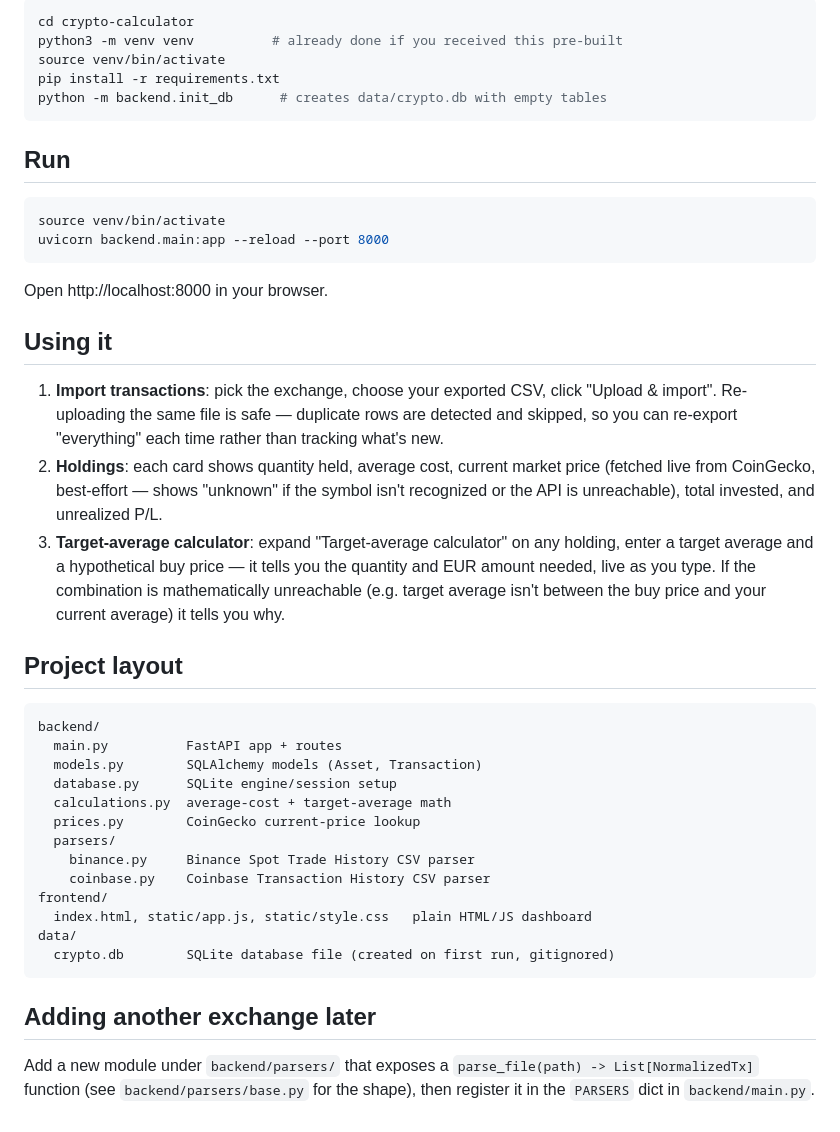
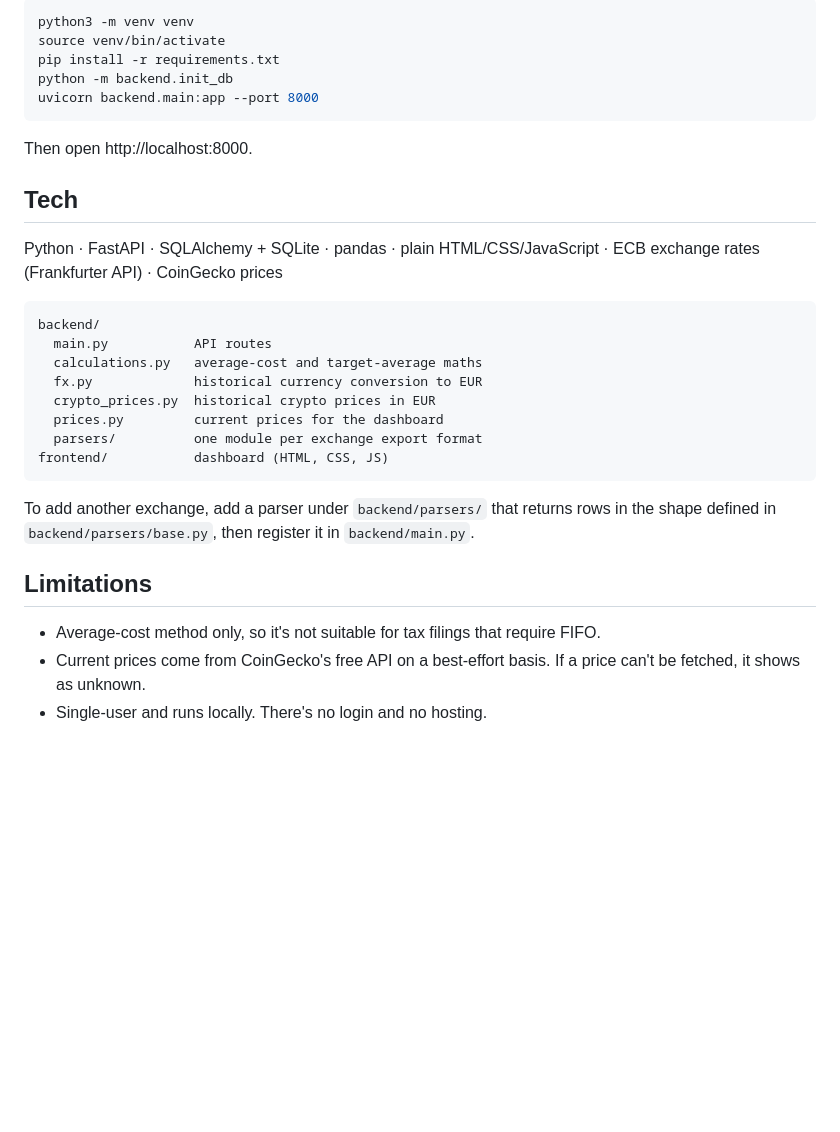
Before and after one commit to jjaimes1983/crypto-calculator, a Markdown page: README.md, the part around one of its changes. GitHub-like rendering; blank space fills up the shorter version.

````diff
--- a/README.md
+++ b/README.md
@@ -51,57 +36,33 @@ different calculation from what's here.
 
 ```bash
-cd crypto-calculator
-python3 -m venv venv          # already done if you received this pre-built
+python3 -m venv venv
 source venv/bin/activate
 pip install -r requirements.txt
-python -m backend.init_db      # creates data/crypto.db with empty tables
+python -m backend.init_db
+uvicorn backend.main:app --port 8000
 ```
 
-## Run
+Then open http://localhost:8000.
 
-```bash
-source venv/bin/activate
-uvicorn backend.main:app --reload --port 8000
-```
+## Tech
 
-Open http://localhost:8000 in your browser.
-
-## Using it
-
-1. **Import transactions**: pick the exchange, choose your exported CSV,
-   click "Upload & import". Re-uploading the same file is safe — duplicate
-   rows are detected and skipped, so you can re-export "everything" each
-   time rather than tracking what's new.
-2. **Holdings**: each card shows quantity held, average cost, current
-   market price (fetched live from CoinGecko, best-effort — shows
-   "unknown" if the symbol isn't recognized or the API is unreachable),
-   total invested, and unrealized P/L.
-3. **Target-average calculator**: expand "Target-average calculator" on
-   any holding, enter a target average and a hypothetical buy price — it
-   tells you the quantity and EUR amount needed, live as you type. If the
-   combination is mathematically unreachable (e.g. target average isn't
-   between the buy price and your current average) it tells you why.
-
-## Project layout
+Python · FastAPI · SQLAlchemy + SQLite · pandas · plain HTML/CSS/JavaScript · ECB exchange rates (Frankfurter API) · CoinGecko prices
 
 ```
 backend/
-  main.py          FastAPI app + routes
-  models.py        SQLAlchemy models (Asset, Transaction)
-  database.py      SQLite engine/session setup
-  calculations.py  average-cost + target-average math
-  prices.py        CoinGecko current-price lookup
-  parsers/
-    binance.py     Binance Spot Trade History CSV parser
-    coinbase.py    Coinbase Transaction History CSV parser
-frontend/
-  index.html, static/app.js, static/style.css   plain HTML/JS dashboard
-data/
-  crypto.db        SQLite database file (created on first run, gitignored)
+  main.py           API routes
+  calculations.py   average-cost and target-average maths
+  fx.py             historical currency conversion to EUR
+  crypto_prices.py  historical crypto prices in EUR
+  prices.py         current prices for the dashboard
+  parsers/          one module per exchange export format
+frontend/           dashboard (HTML, CSS, JS)
 ```
 
-## Adding another exchange later
+To add another exchange, add a parser under `backend/parsers/` that returns rows in the shape defined in `backend/parsers/base.py`, then register it in `backend/main.py`.
 
-Add a new module under `backend/parsers/` that exposes a `parse_file(path)
--> List[NormalizedTx]` function (see `backend/parsers/base.py` for the
-shape), then register it in the `PARSERS` dict in `backend/main.py`.
+## Limitations
+
+- Average-cost method only, so it's not suitable for tax filings that require FIFO.
+- Current prices come from CoinGecko's free API on a best-effort basis. If a price can't be fetched, it shows as unknown.
+- Single-user and runs locally. There's no login and no hosting.
````
Also changed, not shown: other parts of README.md (+24 -39 lines), docs/screenshot-holding.png (added), docs/screenshot-import.png (added).
